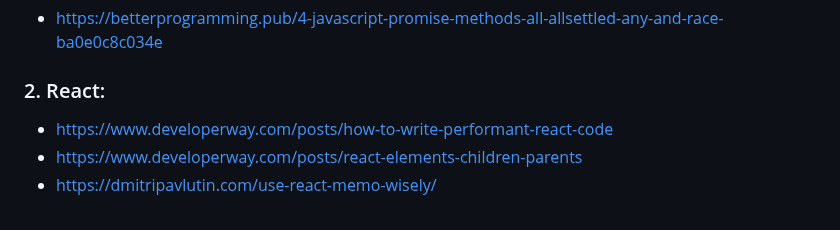
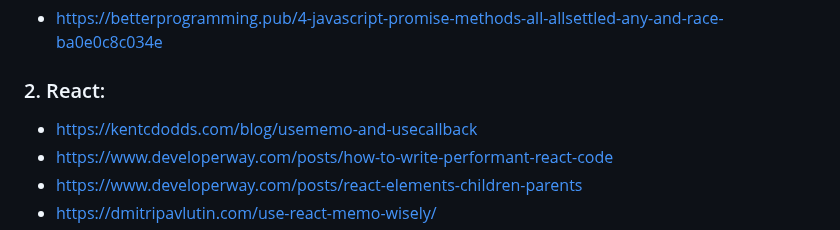
Before and after one commit to stepanenko/stepanenko, a Markdown page: ARTICLES.md, the part around the change. Drawn GitHub-style.

```diff
--- a/ARTICLES.md
+++ b/ARTICLES.md
@@ -6,6 +6,7 @@
 - https://betterprogramming.pub/4-javascript-promise-methods-all-allsettled-any-and-race-ba0e0c8c034e
 
 ### 2. React:
+- https://kentcdodds.com/blog/usememo-and-usecallback
 - https://www.developerway.com/posts/how-to-write-performant-react-code
 - https://www.developerway.com/posts/react-elements-children-parents
 - https://dmitripavlutin.com/use-react-memo-wisely/
```
